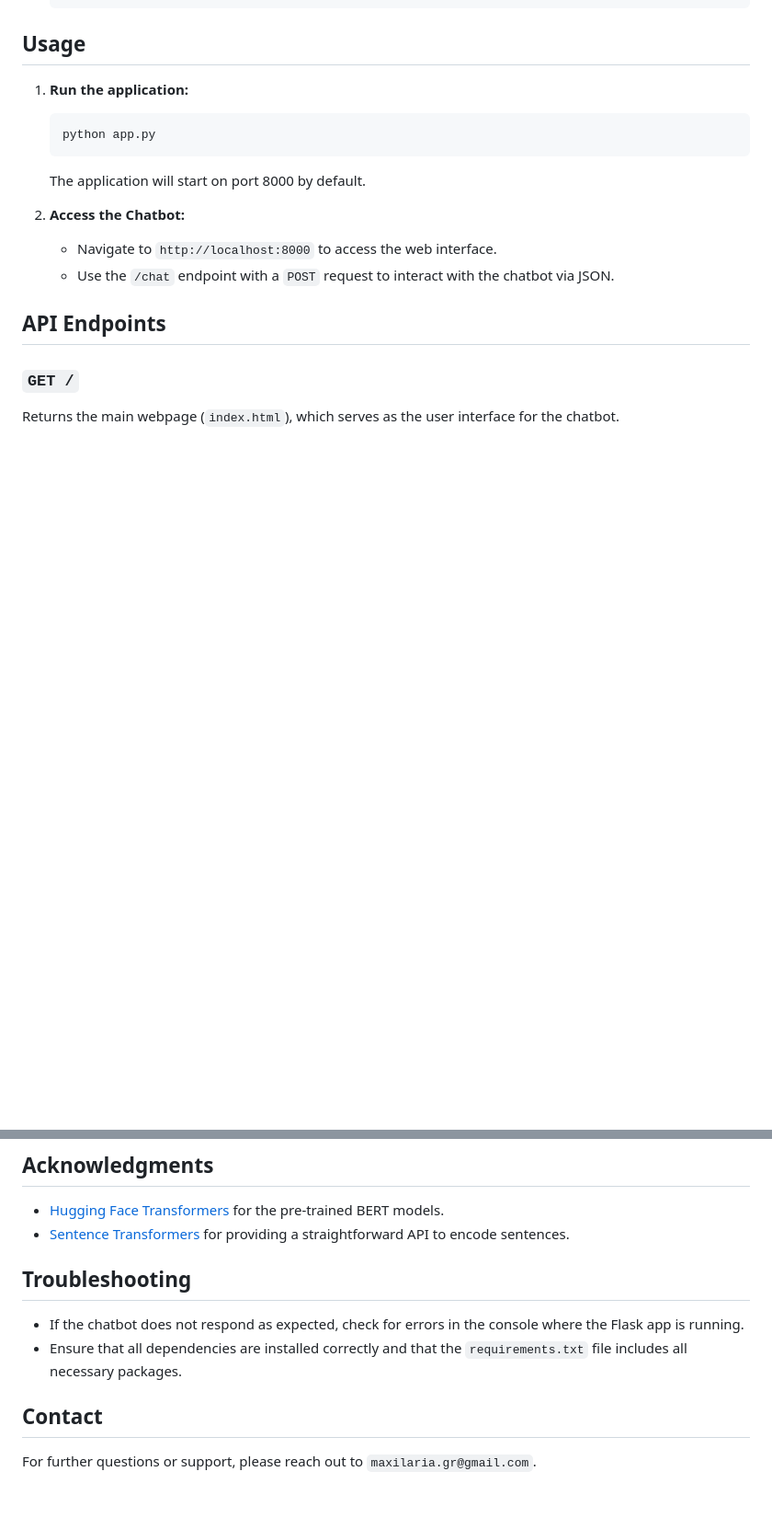
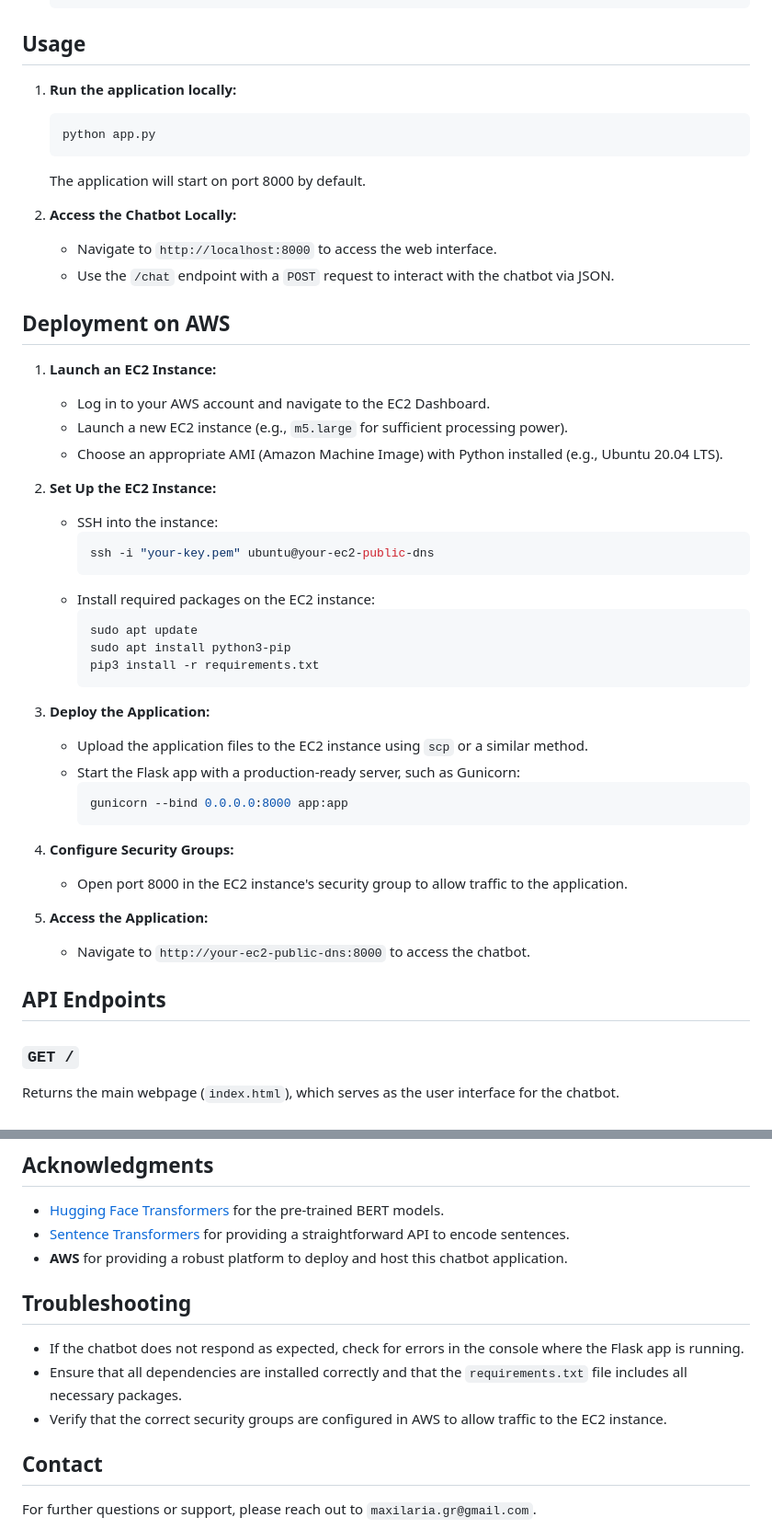
Before and after one commit to ZaxarhsGe/AI-Chatbot-Bert-Sentence, a Markdown page: README.md, 2 parts joined by grey strips. Shown at 92% size. Rendered like a GitHub page; blank space fills up the shorter version.

````diff
--- a/README.md
+++ b/README.md
@@ -47,15 +50,46 @@ This repository contains a chatbot application that uses BERT-based sentence tra
     ```
 
 ## Usage
-1. **Run the application:**
+1. **Run the application locally:**
     ```bash
     python app.py
     ```
     The application will start on port 8000 by default.
 
-2. **Access the Chatbot:**
+2. **Access the Chatbot Locally:**
    - Navigate to `http://localhost:8000` to access the web interface.
    - Use the `/chat` endpoint with a `POST` request to interact with the chatbot via JSON.
+
+## Deployment on AWS
+1. **Launch an EC2 Instance:**
+   - Log in to your AWS account and navigate to the EC2 Dashboard.
+   - Launch a new EC2 instance (e.g., `m5.large` for sufficient processing power).
+   - Choose an appropriate AMI (Amazon Machine Image) with Python installed (e.g., Ubuntu 20.04 LTS).
+
+2. **Set Up the EC2 Instance:**
+   - SSH into the instance:
+     ```bash
+     ssh -i "your-key.pem" ubuntu@your-ec2-public-dns
+     ```
+   - Install required packages on the EC2 instance:
+     ```bash
+     sudo apt update
+     sudo apt install python3-pip
+     pip3 install -r requirements.txt
+     ```
+
+3. **Deploy the Application:**
+   - Upload the application files to the EC2 instance using `scp` or a similar method.
+   - Start the Flask app with a production-ready server, such as Gunicorn:
+     ```bash
+     gunicorn --bind 0.0.0.0:8000 app:app
+     ```
+
+4. **Configure Security Groups:**
+   - Open port 8000 in the EC2 instance's security group to allow traffic to the application.
+
+5. **Access the Application:**
+   - Navigate to `http://your-ec2-public-dns:8000` to access the chatbot.
 
 ## API Endpoints
 ### `GET /`
@@ -94,10 +128,12 @@ This project is open-source and free to use for educational and commercial purpo
 ## Acknowledgments
 - [Hugging Face Transformers](https://github.com/huggingface/transformers) for the pre-trained BERT models.
 - [Sentence Transformers](https://www.sbert.net/) for providing a straightforward API to encode sentences.
+- **AWS** for providing a robust platform to deploy and host this chatbot application.
 
 ## Troubleshooting
 - If the chatbot does not respond as expected, check for errors in the console where the Flask app is running.
 - Ensure that all dependencies are installed correctly and that the `requirements.txt` file includes all necessary packages.
+- Verify that the correct security groups are configured in AWS to allow traffic to the EC2 instance.
 
 ## Contact
 For further questions or support, please reach out to `maxilaria.gr@gmail.com`.
````
Also changed, not shown: other parts of README.md (+5 -2 lines).
